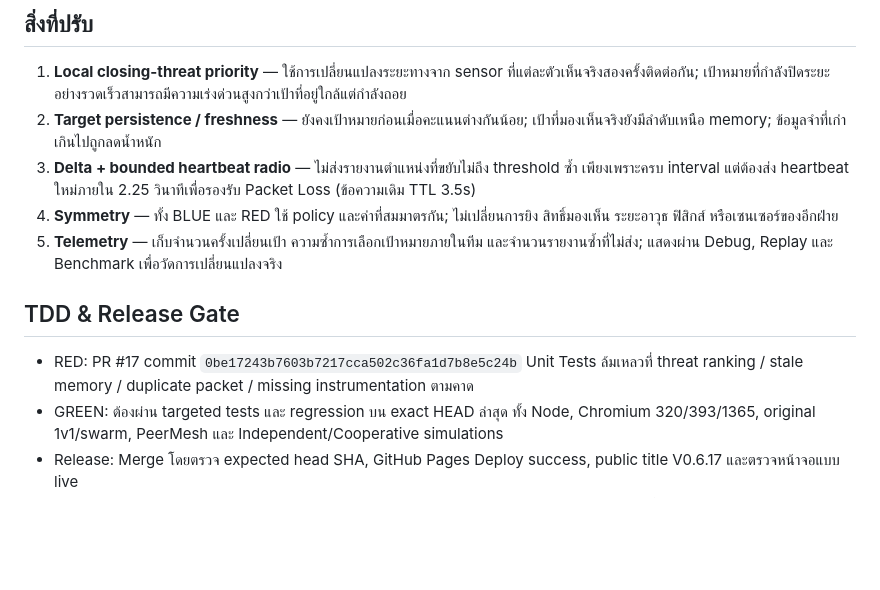
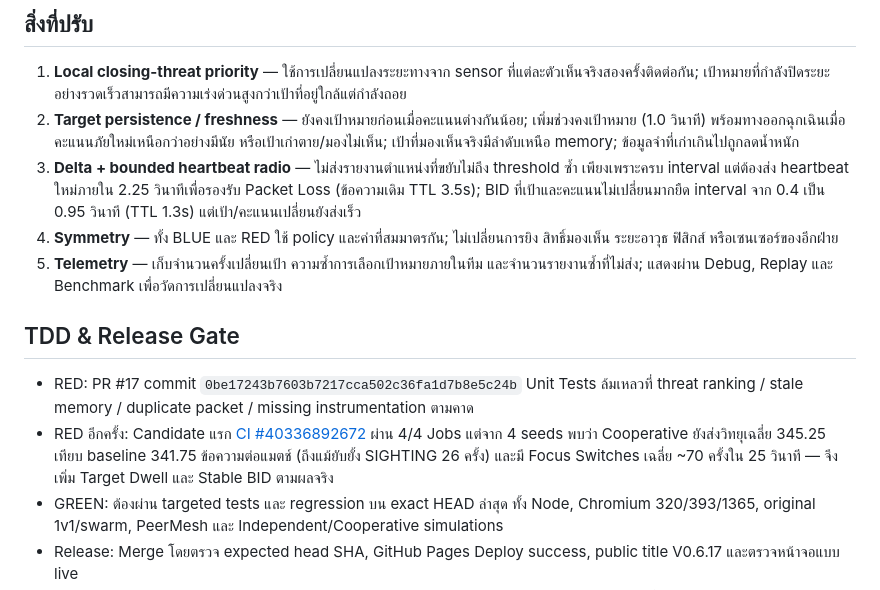
Before and after one commit to nustanakritwithai/RRT-Game-Lab, a Markdown page: COMBAT_INTELLIGENCE_V0617_TH.md, the part around the change. Rendered like a GitHub page; blank space fills up the shorter version.

Commit message:
docs(v0617): record observed focus churn and stable BID/target dwell mitigation

```diff
--- a/COMBAT_INTELLIGENCE_V0617_TH.md
+++ b/COMBAT_INTELLIGENCE_V0617_TH.md
@@ -15,13 +15,14 @@ Duel2 quality artifact 4 seeds × 3 รูปแบบ = 12 simulations, 25 seco
 
 ## สิ่งที่ปรับ
 1. **Local closing-threat priority** — ใช้การเปลี่ยนแปลงระยะทางจาก sensor ที่แต่ละตัวเห็นจริงสองครั้งติดต่อกัน; เป้าหมายที่กำลังปิดระยะอย่างรวดเร็วสามารถมีความเร่งด่วนสูงกว่าเป้าที่อยู่ใกล้แต่กำลังถอย
-2. **Target persistence / freshness** — ยังคงเป้าหมายก่อนเมื่อคะแนนต่างกันน้อย; เป้าที่มองเห็นจริงยังมีลำดับเหนือ memory; ข้อมูลจำที่เก่าเกินไปถูกลดน้ำหนัก
-3. **Delta + bounded heartbeat radio** — ไม่ส่งรายงานตำแหน่งที่ขยับไม่ถึง threshold ซ้ำ เพียงเพราะครบ interval แต่ต้องส่ง heartbeat ใหม่ภายใน 2.25 วินาทีเพื่อรองรับ Packet Loss (ข้อความเดิม TTL 3.5s)
+2. **Target persistence / freshness** — ยังคงเป้าหมายก่อนเมื่อคะแนนต่างกันน้อย; เพิ่มช่วงคงเป้าหมาย (1.0 วินาที) พร้อมทางออกฉุกเฉินเมื่อคะแนนภัยใหม่เหนือกว่าอย่างมีนัย หรือเป้าเก่าตาย/มองไม่เห็น; เป้าที่มองเห็นจริงมีลำดับเหนือ memory; ข้อมูลจำที่เก่าเกินไปถูกลดน้ำหนัก
+3. **Delta + bounded heartbeat radio** — ไม่ส่งรายงานตำแหน่งที่ขยับไม่ถึง threshold ซ้ำ เพียงเพราะครบ interval แต่ต้องส่ง heartbeat ใหม่ภายใน 2.25 วินาทีเพื่อรองรับ Packet Loss (ข้อความเดิม TTL 3.5s); BID ที่เป้าและคะแนนไม่เปลี่ยนมากยืด interval จาก 0.4 เป็น 0.95 วินาที (TTL 1.3s) แต่เป้า/คะแนนเปลี่ยนยังส่งเร็ว
 4. **Symmetry** — ทั้ง BLUE และ RED ใช้ policy และค่าที่สมมาตรกัน; ไม่เปลี่ยนการยิง สิทธิ์มองเห็น ระยะอาวุธ ฟิสิกส์ หรือเซนเซอร์ของอีกฝ่าย
 5. **Telemetry** — เก็บจำนวนครั้งเปลี่ยนเป้า ความซ้ำการเลือกเป้าหมายภายในทีม และจำนวนรายงานซ้ำที่ไม่ส่ง; แสดงผ่าน Debug, Replay และ Benchmark เพื่อวัดการเปลี่ยนแปลงจริง
 
 ## TDD & Release Gate
 - RED: PR #17 commit `0be17243b7603b7217cca502c36fa1d7b8e5c24b` Unit Tests ล้มเหลวที่ threat ranking / stale memory / duplicate packet / missing instrumentation ตามคาด
+- RED อีกครั้ง: Candidate แรก [CI #40336892672](https://github.com/nustanakritwithai/RRT-Game-Lab/actions/runs/40336892672) ผ่าน 4/4 Jobs แต่จาก 4 seeds พบว่า Cooperative ยังส่งวิทยุเฉลี่ย 345.25 เทียบ baseline 341.75 ข้อความต่อแมตช์ (ถึงแม้ยับยั้ง SIGHTING 26 ครั้ง) และมี Focus Switches เฉลี่ย ~70 ครั้งใน 25 วินาที — จึงเพิ่ม Target Dwell และ Stable BID ตามผลจริง
 - GREEN: ต้องผ่าน targeted tests และ regression บน exact HEAD ล่าสุด ทั้ง Node, Chromium 320/393/1365, original 1v1/swarm, PeerMesh และ Independent/Cooperative simulations
 - Release: Merge โดยตรวจ expected head SHA, GitHub Pages Deploy success, public title V0.6.17 และตรวจหน้าจอแบบ live
 - รายงานผลแยก SIMULATION ออกจาก PRODUCTION READBACK — ไม่มีการอ้างว่ารุ่นใหม่ชนะมากขึ้นหรือเกิด intelligence แบบเรียนรู้ด้วยตนเองหากไม่มีหลักฐาน
```
